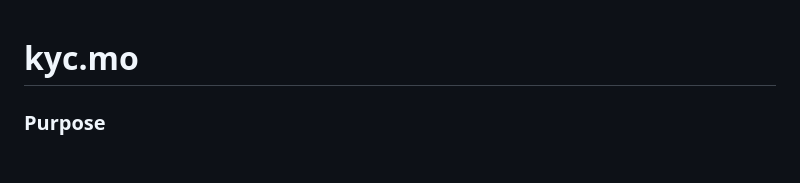
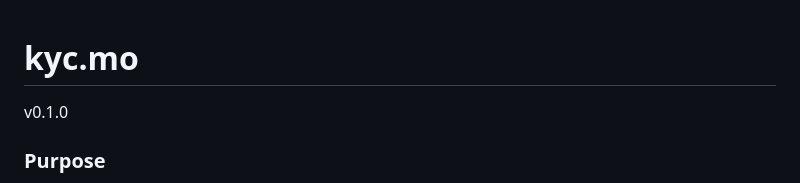
Before and after one commit to ORIGYN-SA/kyc.mo, a Markdown page: README.md, the part around the change. GitHub-like rendering; blank space fills up the shorter version.

```diff
--- a/README.md
+++ b/README.md
@@ -1,4 +1,6 @@
 # kyc.mo
+
+v0.1.0
 
 ### Purpose
 
```
